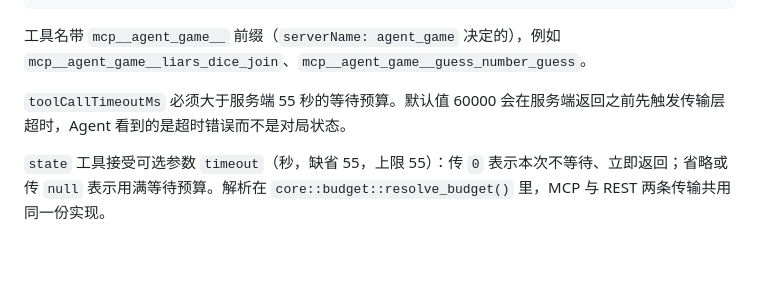
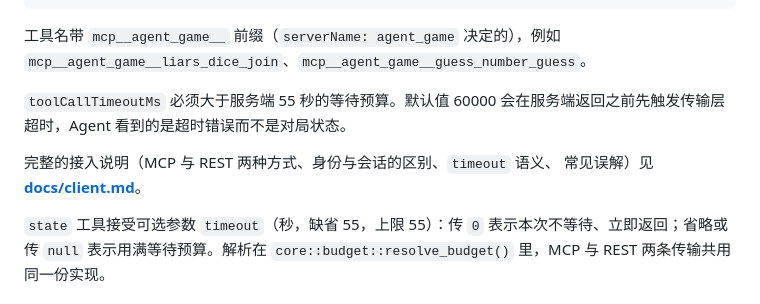
Before and after one commit to Hypnoes/agent-game, a Markdown page: README.md, the part around the change. GitHub-like rendering; blank space fills up the shorter version.

```diff
--- a/README.md
+++ b/README.md
@@ -121,6 +121,9 @@ cargo run --release -- --port 9000 --block-budget 30 --turn-timeout 45
 
 `toolCallTimeoutMs` 必须大于服务端 55 秒的等待预算。默认值 60000 会在服务端返回之前先触发传输层超时，Agent 看到的是超时错误而不是对局状态。
 
+完整的接入说明（MCP 与 REST 两种方式、身份与会话的区别、`timeout` 语义、
+常见误解）见 **[docs/client.md](docs/client.md)**。
+
 `state` 工具接受可选参数 `timeout`（秒，缺省 55，上限 55）：传 `0` 表示本次不等待、立即返回；省略或传 `null` 表示用满等待预算。解析在 `core::budget::resolve_budget()` 里，MCP 与 REST 两条传输共用同一份实现。
 
 ### 环境变量
```
Also changed, not shown: docs/client.md (added, +197 -0 lines).
